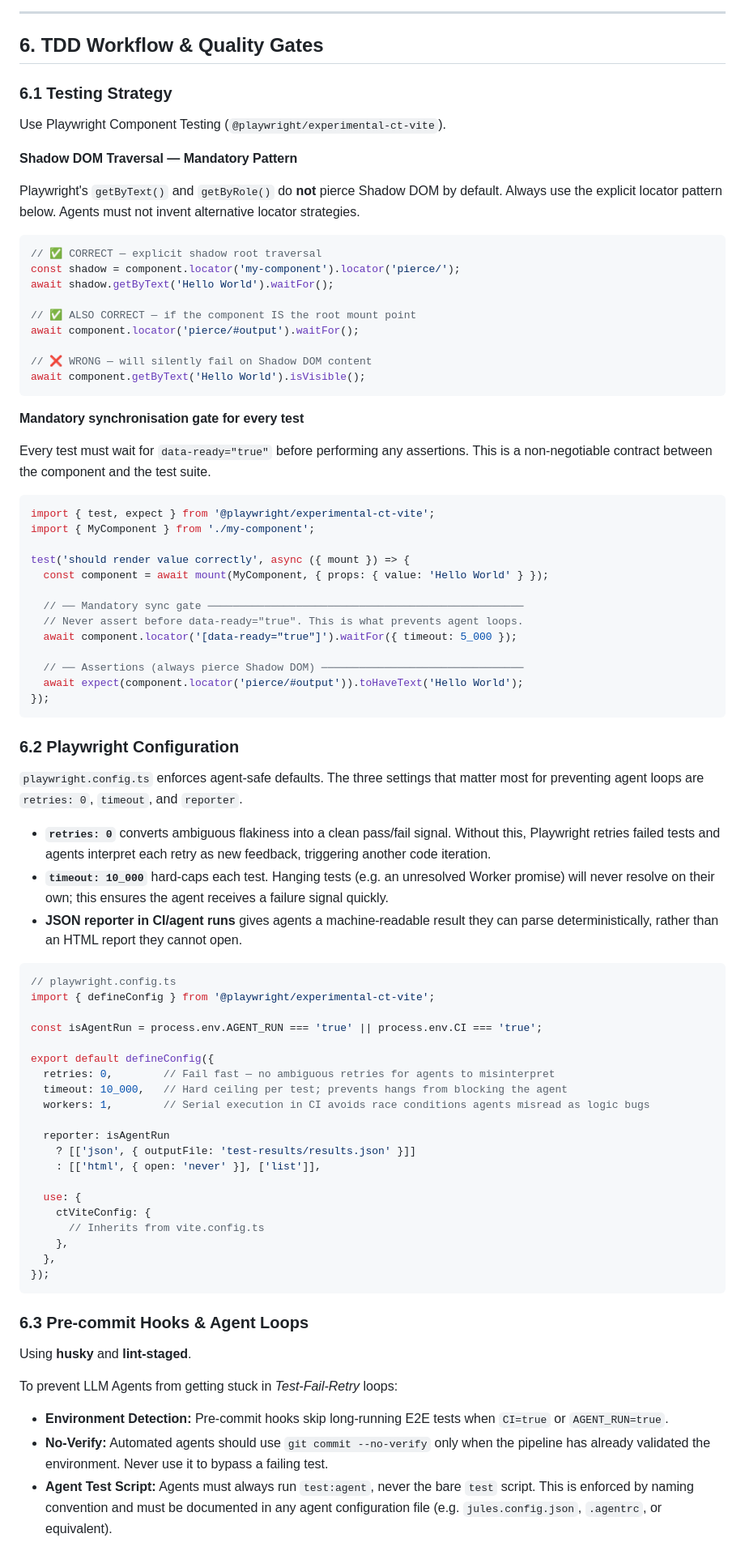
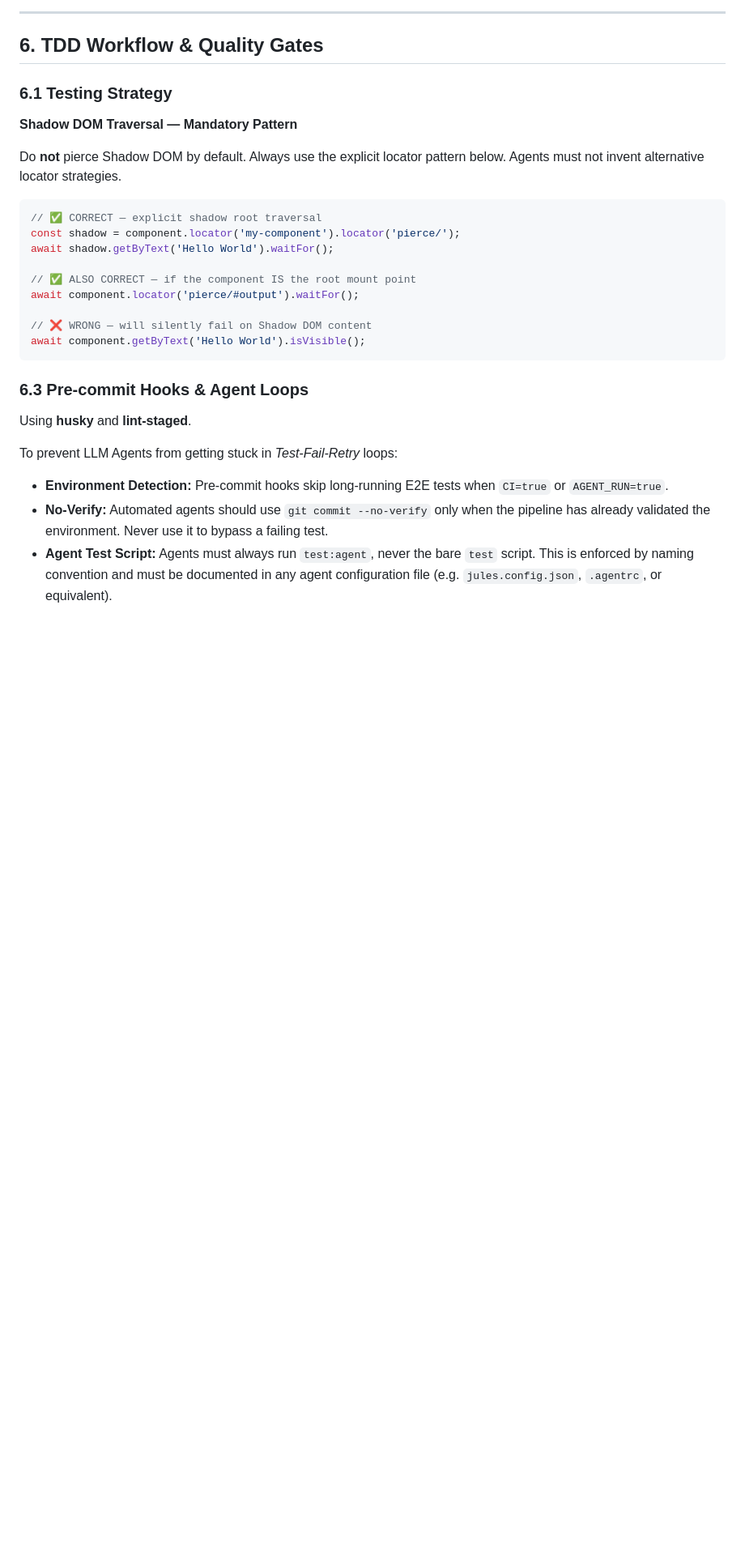
Before and after one commit to sholtomaud/body-map, a Markdown page: DESIGN.md, the part around one of its changes. Shown at 81% size. GitHub-like rendering; blank space fills up the shorter version.

````diff
--- a/DESIGN.md
+++ b/DESIGN.md
@@ -215,11 +214,9 @@ private async initWorker() {
 
 ### 6.1 Testing Strategy
 
-Use Playwright Component Testing (`@playwright/experimental-ct-vite`).
-
 **Shadow DOM Traversal — Mandatory Pattern**
 
-Playwright's `getByText()` and `getByRole()` do **not** pierce Shadow DOM by default. Always use
+Do **not** pierce Shadow DOM by default. Always use
 the explicit locator pattern below. Agents must not invent alternative locator strategies.
 
 ```typescript
@@ -234,62 +231,7 @@ await component.locator('pierce/#output').waitFor();
 await component.getByText('Hello World').isVisible();
 ```
 
-**Mandatory synchronisation gate for every test**
 
-Every test must wait for `data-ready="true"` before performing any assertions. This is a
-non-negotiable contract between the component and the test suite.
-
-```typescript
-import { test, expect } from '@playwright/experimental-ct-vite';
-import { MyComponent } from './my-component';
-
-test('should render value correctly', async ({ mount }) => {
-  const component = await mount(MyComponent, { props: { value: 'Hello World' } });
-
-  // ── Mandatory sync gate ──────────────────────────────────────────────────
-  // Never assert before data-ready="true". This is what prevents agent loops.
-  await component.locator('[data-ready="true"]').waitFor({ timeout: 5_000 });
-
-  // ── Assertions (always pierce Shadow DOM) ────────────────────────────────
-  await expect(component.locator('pierce/#output')).toHaveText('Hello World');
-});
-```
-
-### 6.2 Playwright Configuration
-
-`playwright.config.ts` enforces agent-safe defaults. The three settings that matter most for
-preventing agent loops are `retries: 0`, `timeout`, and `reporter`.
-
-- **`retries: 0`** converts ambiguous flakiness into a clean pass/fail signal. Without this,
-  Playwright retries failed tests and agents interpret each retry as new feedback, triggering
-  another code iteration.
-- **`timeout: 10_000`** hard-caps each test. Hanging tests (e.g. an unresolved Worker promise)
-  will never resolve on their own; this ensures the agent receives a failure signal quickly.
-- **JSON reporter in CI/agent runs** gives agents a machine-readable result they can parse
-  deterministically, rather than an HTML report they cannot open.
-
-```typescript
-// playwright.config.ts
-import { defineConfig } from '@playwright/experimental-ct-vite';
-
-const isAgentRun = process.env.AGENT_RUN === 'true' || process.env.CI === 'true';
-
-export default defineConfig({
-  retries: 0,        // Fail fast — no ambiguous retries for agents to misinterpret
-  timeout: 10_000,   // Hard ceiling per test; prevents hangs from blocking the agent
-  workers: 1,        // Serial execution in CI avoids race conditions agents misread as logic bugs
-
-  reporter: isAgentRun
-    ? [['json', { outputFile: 'test-results/results.json' }]]
-    : [['html', { open: 'never' }], ['list']],
-
-  use: {
-    ctViteConfig: {
-      // Inherits from vite.config.ts
-    },
-  },
-});
-```
 
 ### 6.3 Pre-commit Hooks & Agent Loops
 
````
Also changed, not shown: other parts of DESIGN.md (+9 -42 lines).
